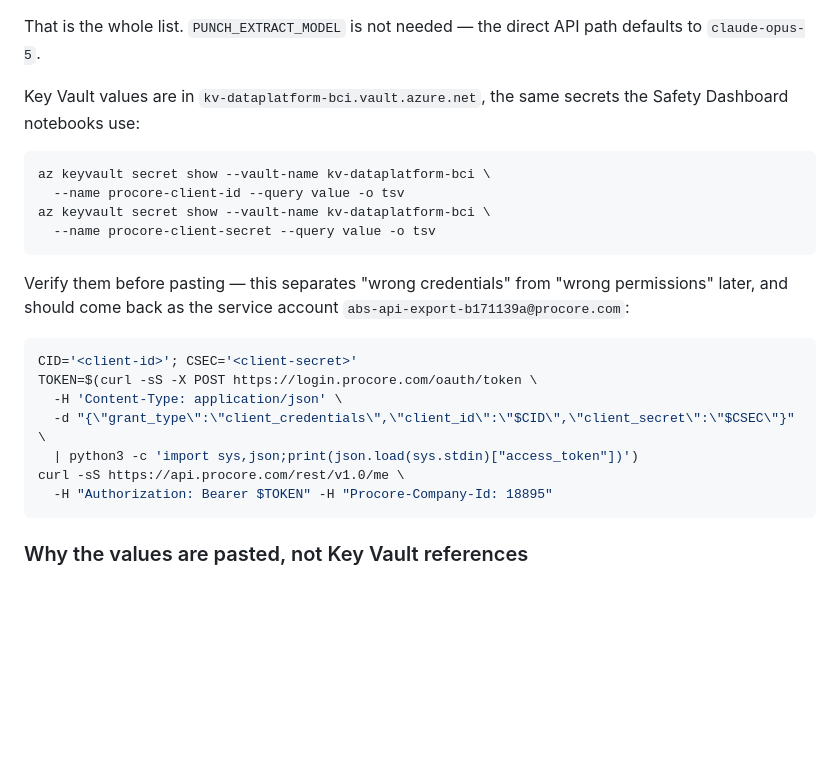
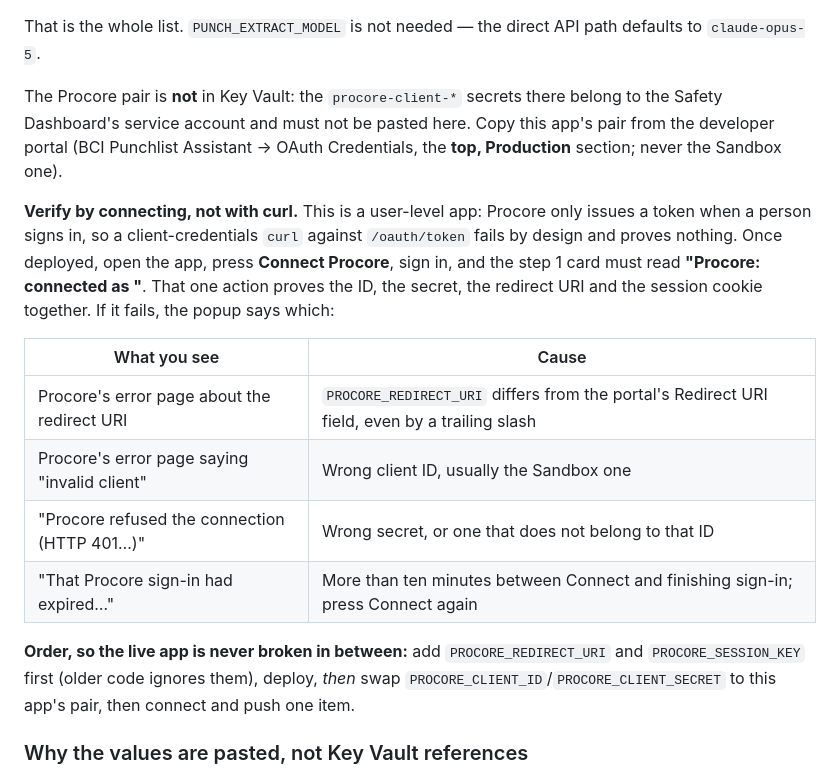
Before and after one commit to coryzilisch-lgtm/Punch-List-Assistant, a Markdown page: docs/SETUP.md, the part around the change. GitHub-like rendering; blank space fills up the shorter version.

Commit message:
Replace the service-account curl check with the Connect Procore check
The runbook told people to verify the Procore pair with a client-credentials
curl and expect the old service account. With user-level OAuth that request
fails by design: Procore only issues a token when a person signs in. The check
is now pressing Connect Procore, with what each failure looks like, and the
order that keeps the live app working during the switch.

Co-Authored-By: Claude Opus 5.5 <noreply@anthropic.com>
Claude-Session: https://claude.ai/code/session_01VQQFd7A79JdrCAQVctJuR7

````diff
--- a/docs/SETUP.md
+++ b/docs/SETUP.md
@@ -237,29 +237,30 @@ Two things that are easy to get wrong, both learned on the sibling apps:
 That is the whole list. `PUNCH_EXTRACT_MODEL` is not needed — the direct API path
 defaults to `claude-opus-5`.
 
-Key Vault values are in `kv-dataplatform-bci.vault.azure.net`, the same secrets
-the Safety Dashboard notebooks use:
+The Procore pair is **not** in Key Vault: the `procore-client-*` secrets there
+belong to the Safety Dashboard's service account and must not be pasted here.
+Copy this app's pair from the developer portal (BCI Punchlist Assistant → OAuth
+Credentials, the **top, Production** section; never the Sandbox one).
 
-```bash
-az keyvault secret show --vault-name kv-dataplatform-bci \
-  --name procore-client-id --query value -o tsv
-az keyvault secret show --vault-name kv-dataplatform-bci \
-  --name procore-client-secret --query value -o tsv
-```
+**Verify by connecting, not with curl.** This is a user-level app: Procore only
+issues a token when a person signs in, so a client-credentials `curl` against
+`/oauth/token` fails by design and proves nothing. Once deployed, open the app,
+press **Connect Procore**, sign in, and the step 1 card must read
+**"Procore: connected as <your name>"**. That one action proves the ID, the
+secret, the redirect URI and the session cookie together. If it fails, the
+popup says which:
 
-Verify them before pasting — this separates "wrong credentials" from "wrong
-permissions" later, and should come back as the service account
-`abs-api-export-b171139a@procore.com`:
+| What you see | Cause |
+|---|---|
+| Procore's error page about the redirect URI | `PROCORE_REDIRECT_URI` differs from the portal's Redirect URI field, even by a trailing slash |
+| Procore's error page saying "invalid client" | Wrong client ID, usually the Sandbox one |
+| "Procore refused the connection (HTTP 401…)" | Wrong secret, or one that does not belong to that ID |
+| "That Procore sign-in had expired…" | More than ten minutes between Connect and finishing sign-in; press Connect again |
 
-```bash
-CID='<client-id>'; CSEC='<client-secret>'
-TOKEN=$(curl -sS -X POST https://login.procore.com/oauth/token \
-  -H 'Content-Type: application/json' \
-  -d "{\"grant_type\":\"client_credentials\",\"client_id\":\"$CID\",\"client_secret\":\"$CSEC\"}" \
-  | python3 -c 'import sys,json;print(json.load(sys.stdin)["access_token"])')
-curl -sS https://api.procore.com/rest/v1.0/me \
-  -H "Authorization: Bearer $TOKEN" -H "Procore-Company-Id: 18895"
-```
+**Order, so the live app is never broken in between:** add
+`PROCORE_REDIRECT_URI` and `PROCORE_SESSION_KEY` first (older code ignores
+them), deploy, *then* swap `PROCORE_CLIENT_ID`/`PROCORE_CLIENT_SECRET` to this
+app's pair, then connect and push one item.
 
 ### Why the values are pasted, not Key Vault references
 
````
